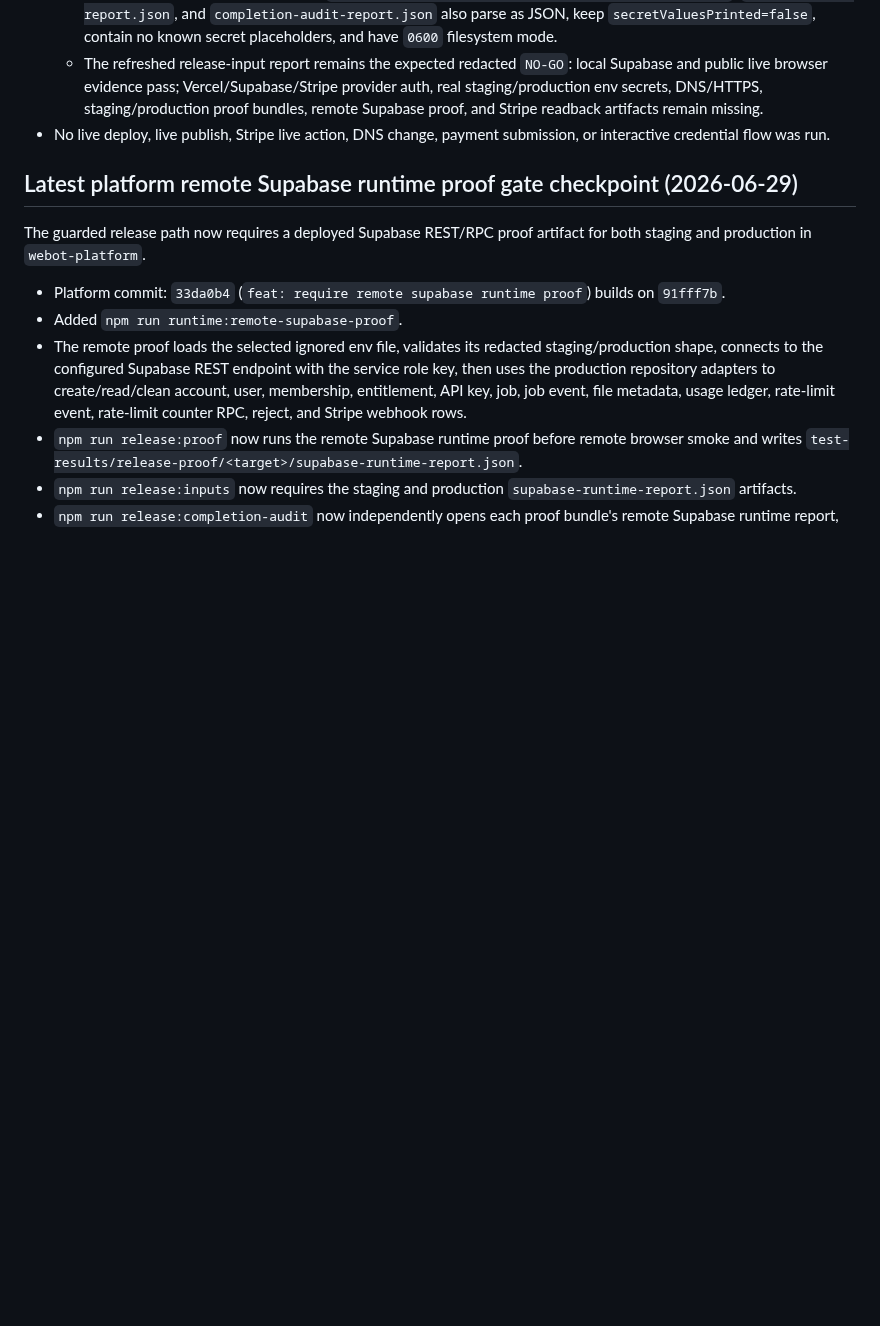
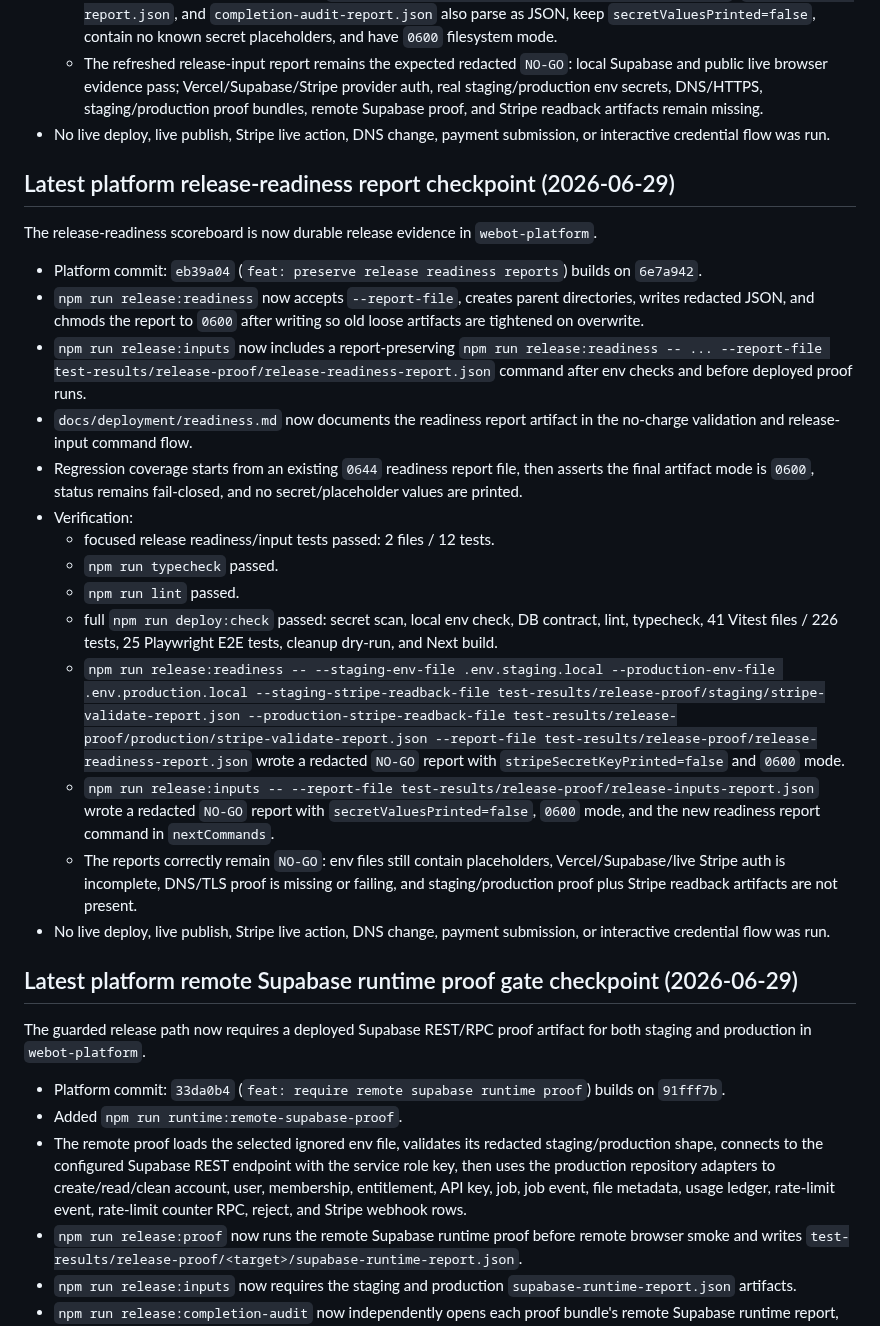
Before and after one commit to TheRefreshCNFT/webot-site, a Markdown page: .handoffs/CURRENT_STATE.md, the part around the change. Drawn GitHub-style; blank space fills up the shorter version.

Commit message:
docs: record release readiness reports

```diff
--- a/.handoffs/CURRENT_STATE.md
+++ b/.handoffs/CURRENT_STATE.md
@@ -412,6 +412,51 @@ now enforce the same restrictive artifact permissions in `webot-platform`.
 - No live deploy, live publish, Stripe live action, DNS change, payment
   submission, or interactive credential flow was run.
 
+## Latest platform release-readiness report checkpoint (2026-06-29)
+
+The release-readiness scoreboard is now durable release evidence in
+`webot-platform`.
+
+- Platform commit: `eb39a04` (`feat: preserve release readiness reports`) builds
+  on `6e7a942`.
+- `npm run release:readiness` now accepts `--report-file`, creates parent
+  directories, writes redacted JSON, and chmods the report to `0600` after
+  writing so old loose artifacts are tightened on overwrite.
+- `npm run release:inputs` now includes a report-preserving
+  `npm run release:readiness -- ... --report-file
+  test-results/release-proof/release-readiness-report.json` command after env
+  checks and before deployed proof runs.
+- `docs/deployment/readiness.md` now documents the readiness report artifact in
+  the no-charge validation and release-input command flow.
+- Regression coverage starts from an existing `0644` readiness report file,
+  then asserts the final artifact mode is `0600`, status remains fail-closed,
+  and no secret/placeholder values are printed.
+- Verification:
+  - focused release readiness/input tests passed: 2 files / 12 tests.
+  - `npm run typecheck` passed.
+  - `npm run lint` passed.
+  - full `npm run deploy:check` passed: secret scan, local env check, DB
+    contract, lint, typecheck, 41 Vitest files / 226 tests, 25 Playwright E2E
+    tests, cleanup dry-run, and Next build.
+  - `npm run release:readiness -- --staging-env-file .env.staging.local
+    --production-env-file .env.production.local --staging-stripe-readback-file
+    test-results/release-proof/staging/stripe-validate-report.json
+    --production-stripe-readback-file
+    test-results/release-proof/production/stripe-validate-report.json
+    --report-file test-results/release-proof/release-readiness-report.json`
+    wrote a redacted `NO-GO` report with `stripeSecretKeyPrinted=false` and
+    `0600` mode.
+  - `npm run release:inputs -- --report-file
+    test-results/release-proof/release-inputs-report.json` wrote a redacted
+    `NO-GO` report with `secretValuesPrinted=false`, `0600` mode, and the new
+    readiness report command in `nextCommands`.
+  - The reports correctly remain `NO-GO`: env files still contain placeholders,
+    Vercel/Supabase/live Stripe auth is incomplete, DNS/TLS proof is missing or
+    failing, and staging/production proof plus Stripe readback artifacts are not
+    present.
+- No live deploy, live publish, Stripe live action, DNS change, payment
+  submission, or interactive credential flow was run.
+
 ## Latest platform remote Supabase runtime proof gate checkpoint (2026-06-29)
 
 The guarded release path now requires a deployed Supabase REST/RPC proof artifact
```
Also changed, not shown: .handoffs/REFLECTIONS.md (+18 -0 lines), ACTIVE_STATE.md (+1 -0 lines).
